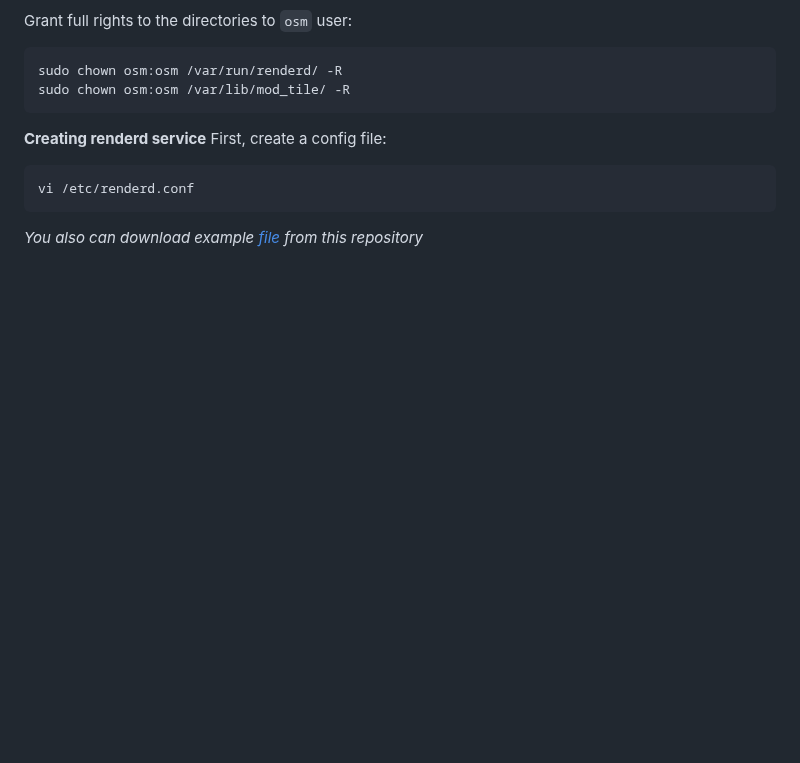
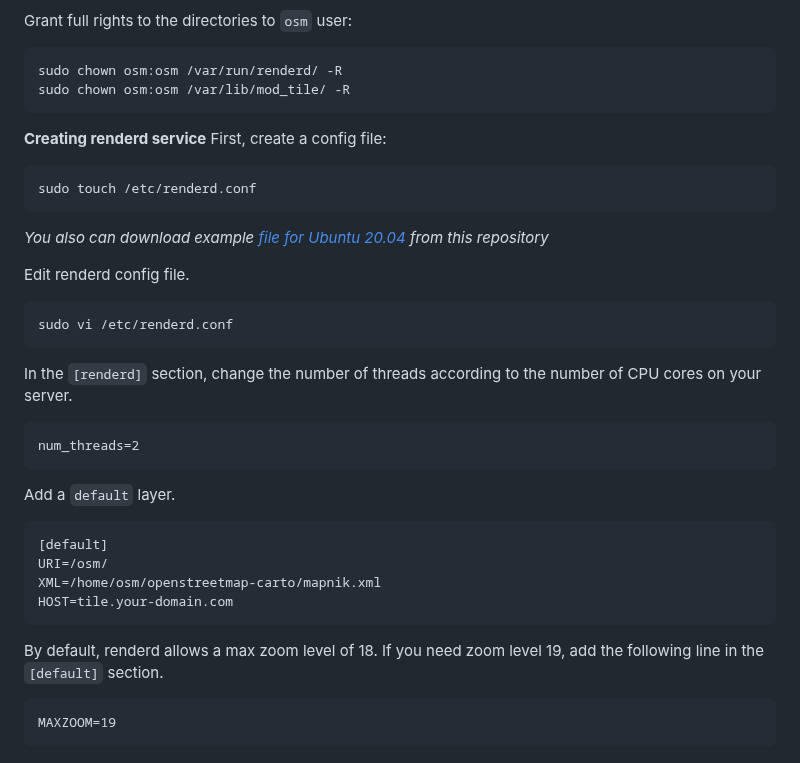
Before and after one commit to dbelkovsky/easy_osm, a Markdown page: README.md, the part around the change. Rendered like a GitHub page; blank space fills up the shorter version.

Commit message:
Ср 13 мар 2024 14:52:02 CET

````diff
--- a/README.md
+++ b/README.md
@@ -451,7 +451,34 @@ sudo chown osm:osm /var/lib/mod_tile/ -R
 First, create a config file:
 
 ```
-vi /etc/renderd.conf
+sudo touch /etc/renderd.conf
 ```
 
-_You also can download example [file](https://github.com/dbelkovsky/bash_scipts/blob/main/data/renderd.conf) from this repository_
+_You also can download example [file for Ubuntu 20.04](https://github.com/dbelkovsky/bash_scipts/blob/main/data/renderd.conf) from this repository_
+
+Edit renderd config file.
+
+```
+sudo vi /etc/renderd.conf
+```
+
+In the `[renderd]` section, change the number of threads according to the number of CPU cores on your server.
+
+```
+num_threads=2
+```
+
+Add a `default` layer.
+
+```
+[default]
+URI=/osm/
+XML=/home/osm/openstreetmap-carto/mapnik.xml
+HOST=tile.your-domain.com
+```
+
+By default, renderd allows a max zoom level of 18. If you need zoom level 19, add the following line in the `[default]` section.
+
+```
+MAXZOOM=19
+```
````
